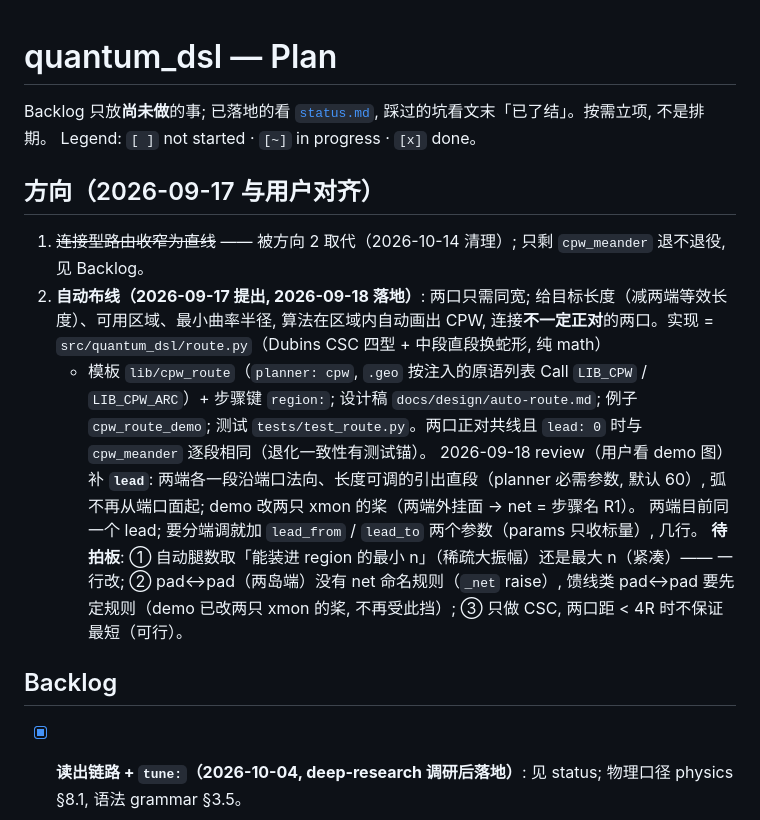
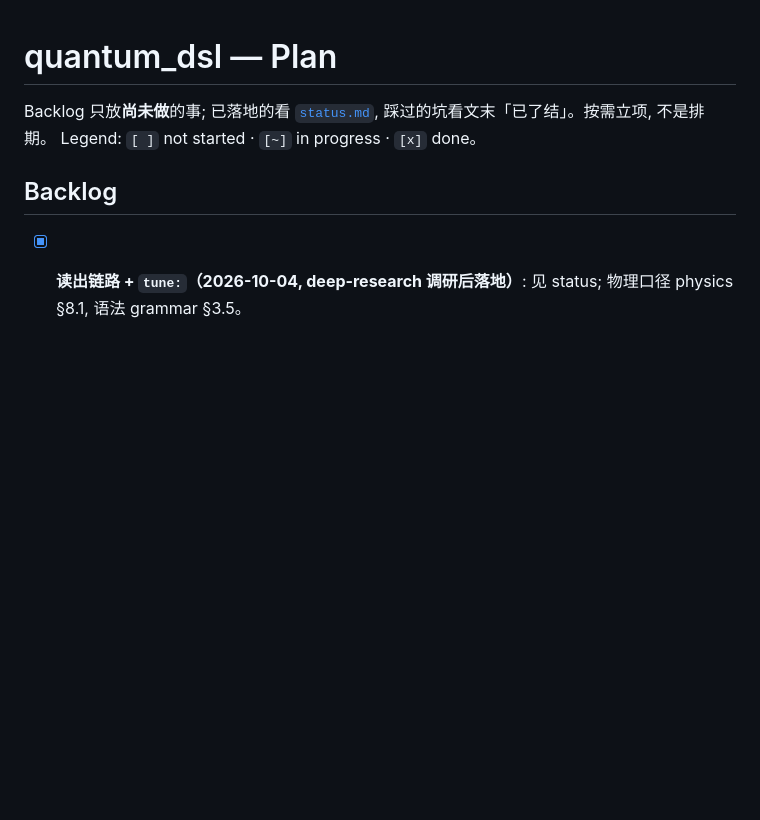
Before and after one commit to D0-0D/quantum-dsl, a Markdown page: .claude/plan.md, the part around one of its changes. GitHub-like rendering; blank space fills up the shorter version.

```diff
--- a/.claude/plan.md
+++ b/.claude/plan.md
@@ -3,17 +3,6 @@
 Backlog 只放**尚未做**的事; 已落地的看 [`status.md`](status.md), 踩过的坑看文末「已了结」。按需立项, 不是排期。
 Legend: `[ ]` not started · `[~]` in progress · `[x]` done。
 
-## 方向（2026-09-17 与用户对齐）
-
-1. ~~连接型路由收窄为直线~~ —— 被方向 2 取代（2026-10-14 清理）; 只剩 `cpw_meander` 退不退役, 见 Backlog。
-2. **自动布线（2026-09-17 提出, 2026-09-18 落地）**: 两口只需同宽; 给目标长度（减两端等效长度）、可用区域、最小曲率半径,
-   算法在区域内自动画出 CPW, 连接**不一定正对**的两口。实现 = `src/quantum_dsl/route.py`（Dubins CSC 四型 + 中段直段换蛇形, 纯 math）
-   + 模板 `lib/cpw_route`（`planner: cpw`, `.geo` 按注入的原语列表 Call `LIB_CPW` / `LIB_CPW_ARC`）+ 步骤键 `region:`; 设计稿 `docs/design/auto-route.md`;
-   例子 `cpw_route_demo`; 测试 `tests/test_route.py`。两口正对共线且 `lead: 0` 时与 `cpw_meander` 逐段相同（退化一致性有测试锚）。
-   2026-09-18 review（用户看 demo 图）补 **`lead`**: 两端各一段沿端口法向、长度可调的引出直段（planner 必需参数, 默认 60）, 弧不再从端口面起; demo 改两只 xmon 的桨（两端外挂面 → net = 步骤名 R1）。
-   两端目前同一个 lead; 要分端调就加 `lead_from` / `lead_to` 两个参数（params 只收标量）, 几行。
-   **待拍板**: ① 自动腿数取「能装进 region 的最小 n」（稀疏大振幅）还是最大 n（紧凑）—— 一行改; ② pad↔pad（两岛端）没有 net 命名规则（`_net` raise）,
-   馈线类 pad↔pad 要先定规则（demo 已改两只 xmon 的桨, 不再受此挡）; ③ 只做 CSC, 两口距 < 4R 时不保证最短（可行）。
 ## Backlog
 
 - [x] **读出链路 + `tune:`（2026-10-04, deep-research 调研后落地）**: 见 status; 物理口径 physics §8.1, 语法 grammar §3.5。
```
Also changed, not shown: other parts of .claude/plan.md (+2 -6 lines).
